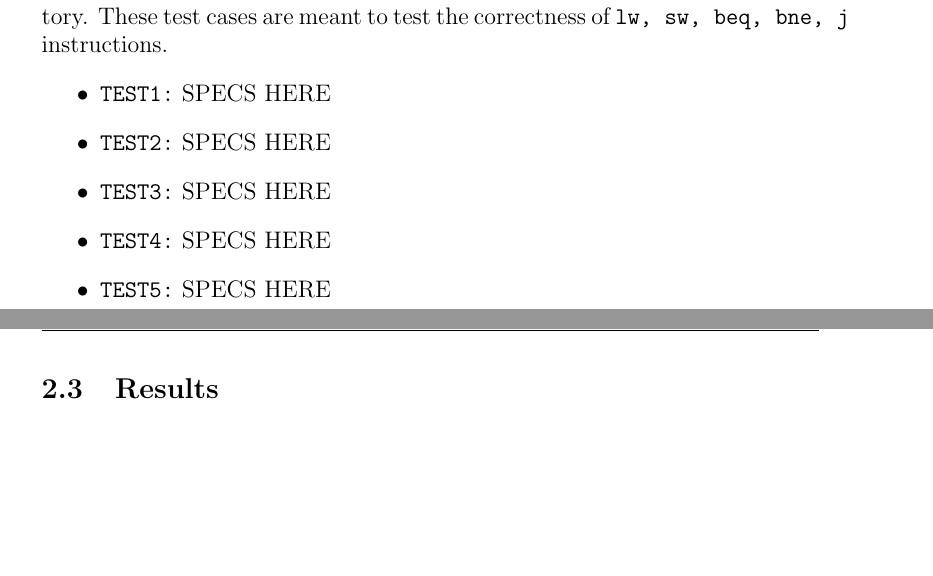
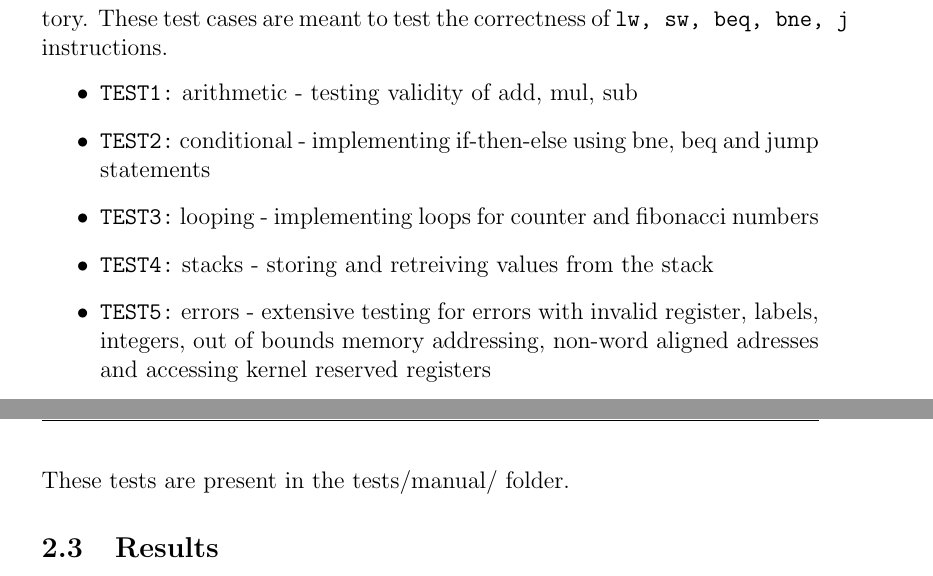
Before and after one commit to Harsh14901/COL216, a LaTeX paper (simulator/doc/Documentation.tex): two parts of pages 4 and 5 of 7 before the commit and two parts of pages 4 and 5 of 8 after it, joined at a grey line, cut so that both start at the same text, the shorter picture padded with empty space. Compiled offline with pdfLaTeX.

Commit message:
added tests and updated documentation

```diff
--- a/simulator/doc/Documentation.tex
+++ b/simulator/doc/Documentation.tex
@@ -116,12 +116,15 @@ The generated test cases are saved in a the \verb|./output| directory by default
 \subsection{Manual}
 We have also included some manual \verb|ASM| files in the \verb|./tests/manual| directory. These test cases are meant to test the correctness of \verb|lw, sw, beq, bne, j| instructions.
 \begin{itemize}
-    \item \verb|TEST1:| SPECS HERE
-    \item \verb|TEST2:| SPECS HERE
-    \item \verb|TEST3:| SPECS HERE
-    \item \verb|TEST4:| SPECS HERE
-    \item \verb|TEST5:| SPECS HERE
+    \item \verb|TEST1:| arithmetic - testing validity of add, mul, sub
+    \item \verb|TEST2:| conditional - implementing if-then-else using bne, beq and jump statements
+    \item \verb|TEST3:| looping - implementing loops for counter and fibonacci numbers
+    \item \verb|TEST4:| stacks - storing and retreiving values from the stack
+    \item \verb|TEST5:| errors - extensive testing for errors with invalid register, labels, integers, out of bounds memory addressing,
+                    non-word aligned adresses and accessing kernel reserved registers
 \end{itemize}
+These tests are present in the tests/manual/ folder.
+
 \subsection{Results}
 We evaluated the results of these tests in both the automated process and the manual process. Based on our testing we conclude the following:
 \subsubsection{Automated}
```
Also changed, not shown: simulator/doc/Documentation.pdf, simulator/doc/manual_conditional.png (added), simulator/doc/manual_errors.png (added), simulator/doc/Documentation.tex (19 more changed lines), 1 other file.
